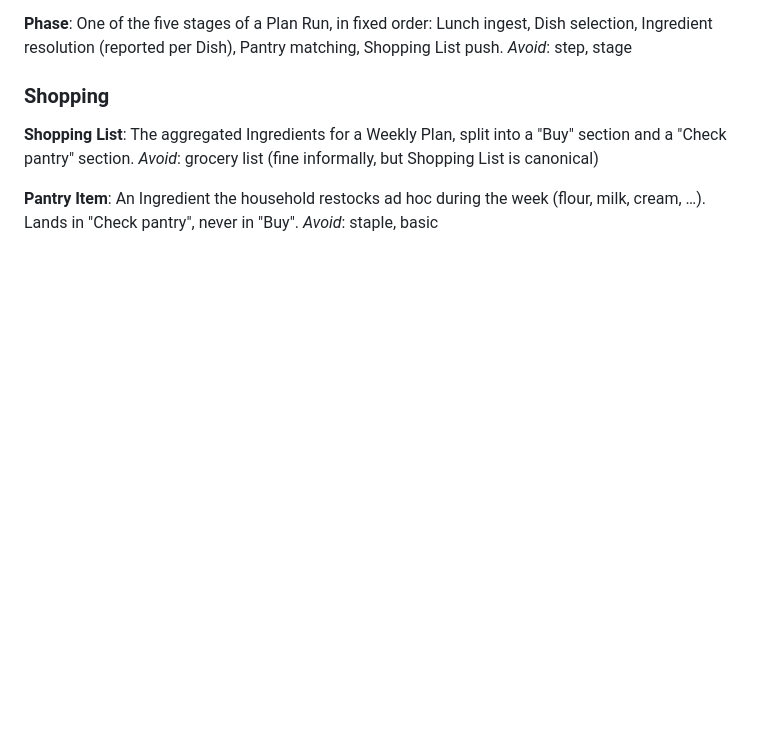
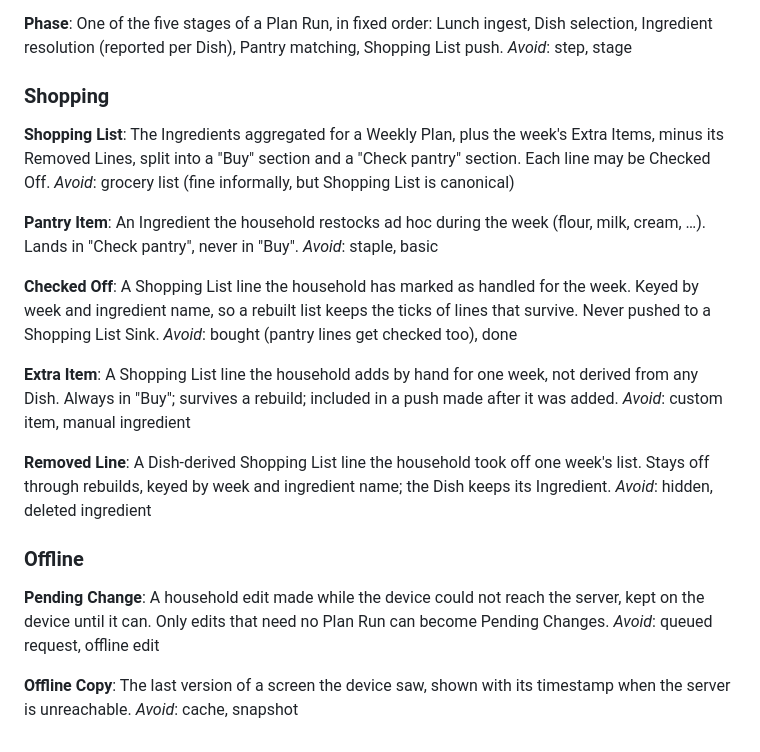
Before and after one commit to tobiasbernting/agentic-meal-planner, a Markdown page: GLOSSARY.md, the part around the change. GitHub-like rendering; blank space fills up the shorter version.

Commit message:
Record offline-first decision: ADR-0007 and Shopping List edit terms
Glossary: Shopping List now carries Extra Items, Removed Lines and Checked Off
lines; new Offline section with Pending Change and Offline Copy.

Co-Authored-By: Claude Fable 5.1 <noreply@anthropic.com>

```diff
--- a/GLOSSARY.md
+++ b/GLOSSARY.md
@@ -105,9 +105,31 @@ _Avoid_: step, stage
 ### Shopping
 
 **Shopping List**:
-The aggregated Ingredients for a Weekly Plan, split into a "Buy" section and a "Check pantry" section.
+The Ingredients aggregated for a Weekly Plan, plus the week's Extra Items, minus its Removed Lines, split into a "Buy" section and a "Check pantry" section. Each line may be Checked Off.
 _Avoid_: grocery list (fine informally, but Shopping List is canonical)
 
 **Pantry Item**:
 An Ingredient the household restocks ad hoc during the week (flour, milk, cream, …). Lands in "Check pantry", never in "Buy".
 _Avoid_: staple, basic
+
+**Checked Off**:
+A Shopping List line the household has marked as handled for the week. Keyed by week and ingredient name, so a rebuilt list keeps the ticks of lines that survive. Never pushed to a Shopping List Sink.
+_Avoid_: bought (pantry lines get checked too), done
+
+**Extra Item**:
+A Shopping List line the household adds by hand for one week, not derived from any Dish. Always in "Buy"; survives a rebuild; included in a push made after it was added.
+_Avoid_: custom item, manual ingredient
+
+**Removed Line**:
+A Dish-derived Shopping List line the household took off one week's list. Stays off through rebuilds, keyed by week and ingredient name; the Dish keeps its Ingredient.
+_Avoid_: hidden, deleted ingredient
+
+### Offline
+
+**Pending Change**:
+A household edit made while the device could not reach the server, kept on the device until it can. Only edits that need no Plan Run can become Pending Changes.
+_Avoid_: queued request, offline edit
+
+**Offline Copy**:
+The last version of a screen the device saw, shown with its timestamp when the server is unreachable.
+_Avoid_: cache, snapshot
```
Also changed, not shown: docs/adr/0007-offline-first-service-worker-queued-writes.md (added, +16 -0 lines).
